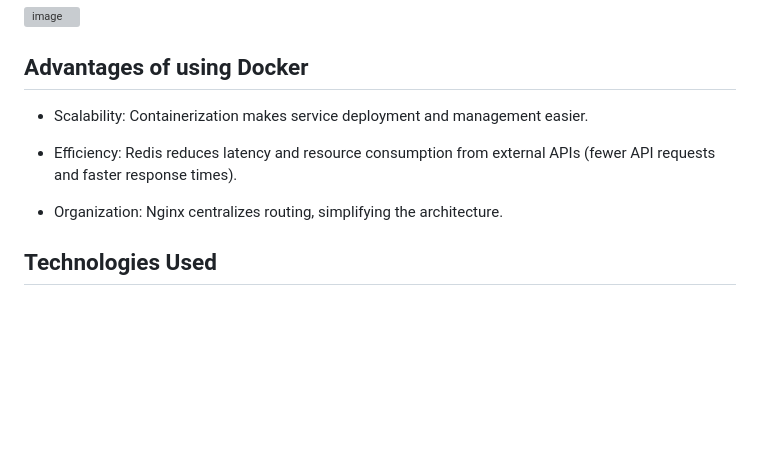
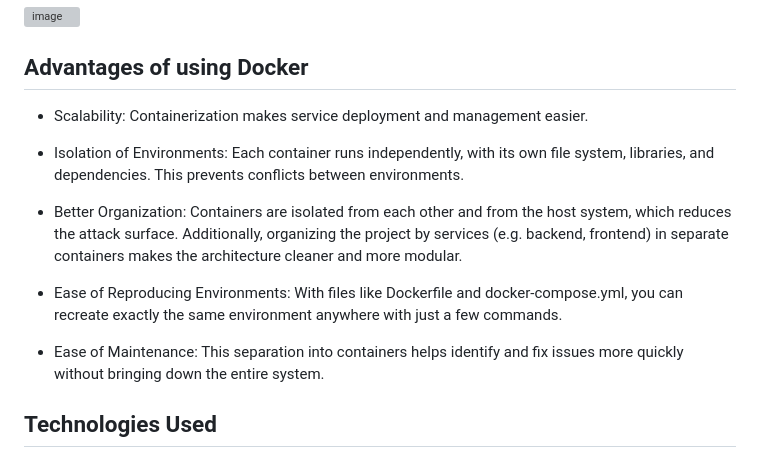
Before and after one commit to FrotaLucas/WheaterApi, a Markdown page: README.md, the part around the change. GitHub-like rendering; blank space fills up the shorter version; grey boxes are pictures that could not be loaded.

```diff
--- a/README.md
+++ b/README.md
@@ -44,11 +44,20 @@ and you can even check every city in the world !!
 
 ## Advantages of using Docker
 
-- Scalability: Containerization makes service deployment and management easier.
+- Scalability:
+Containerization makes service deployment and management easier.
 
-- Efficiency: Redis reduces latency and resource consumption from external APIs (fewer API requests and faster response times).
+- Isolation of Environments:
+Each container runs independently, with its own file system, libraries, and dependencies. This prevents conflicts between environments.
 
-- Organization: Nginx centralizes routing, simplifying the architecture.
+- Better Organization:
+Containers are isolated from each other and from the host system, which reduces the attack surface. Additionally, organizing the project by services (e.g. backend, frontend) in separate containers makes the architecture cleaner and more modular.
+
+- Ease of Reproducing Environments:
+With files like Dockerfile and docker-compose.yml, you can recreate exactly the same environment anywhere with just a few commands.
+
+- Ease of Maintenance:
+This separation into containers helps identify and fix issues more quickly without bringing down the entire system.
 
 
 ## Technologies Used
```
